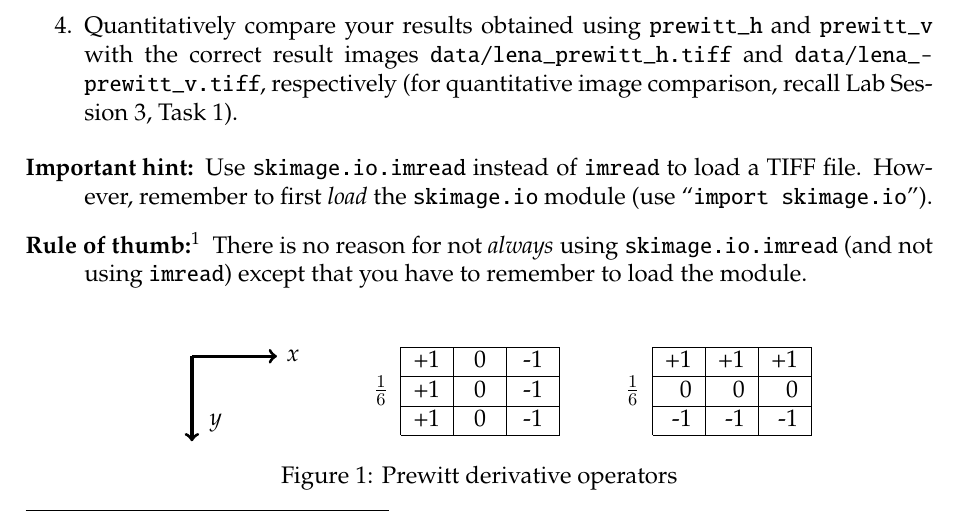
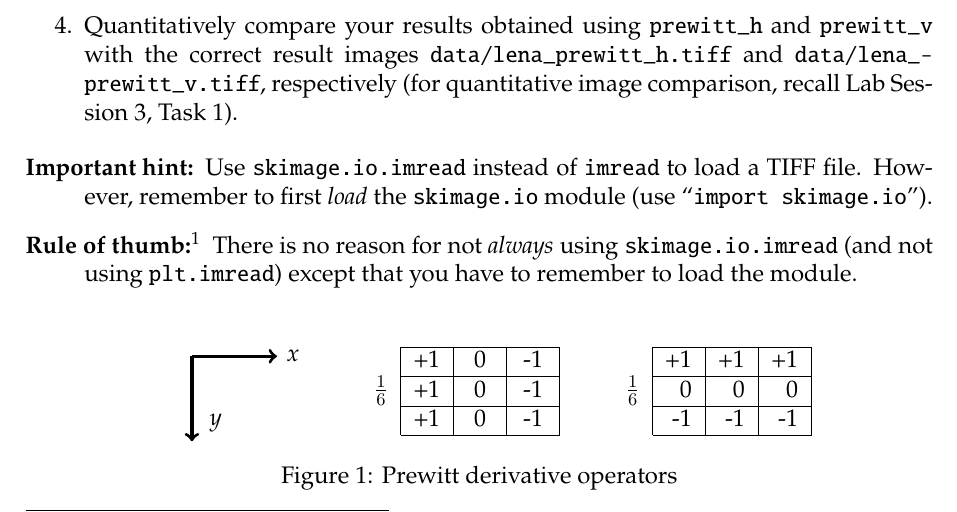
Before and after one commit to BMCV/mobi-fs3-python-assignments, a LaTeX problem sheet (assignments/session4.tex): part of page 1 of 2, cut so that both start at the same text. Compiled offline with pdfLaTeX.

Commit message:
Add missing `plt.`

```diff
--- a/assignments/session4.tex
+++ b/assignments/session4.tex
@@ -29,7 +29,7 @@
 \end{enumerate}
 \begin{description}
 \item[Important hint:] Use \texttt{skimage.io.imread} instead of \texttt{imread} to load a TIFF file. However, remember to first \emph{load} the \texttt{skimage.io} module (use ``\texttt{import skimage.io}'').
-\item[Rule of thumb:\footnotemark]\footnotetext{e.g., for the exam $\ddot\smile$} There is no reason for not \emph{always} using \texttt{skimage.io.imread} (and not using \texttt{imread}) except that you have to remember to load the module.
+\item[Rule of thumb:\footnotemark]\footnotetext{e.g., for the exam $\ddot\smile$} There is no reason for not \emph{always} using \texttt{skimage.io.imread} (and not using \texttt{plt.imread}) except that you have to remember to load the module.
 \end{description}
 \begin{figure}[h!]
     \centering
```
